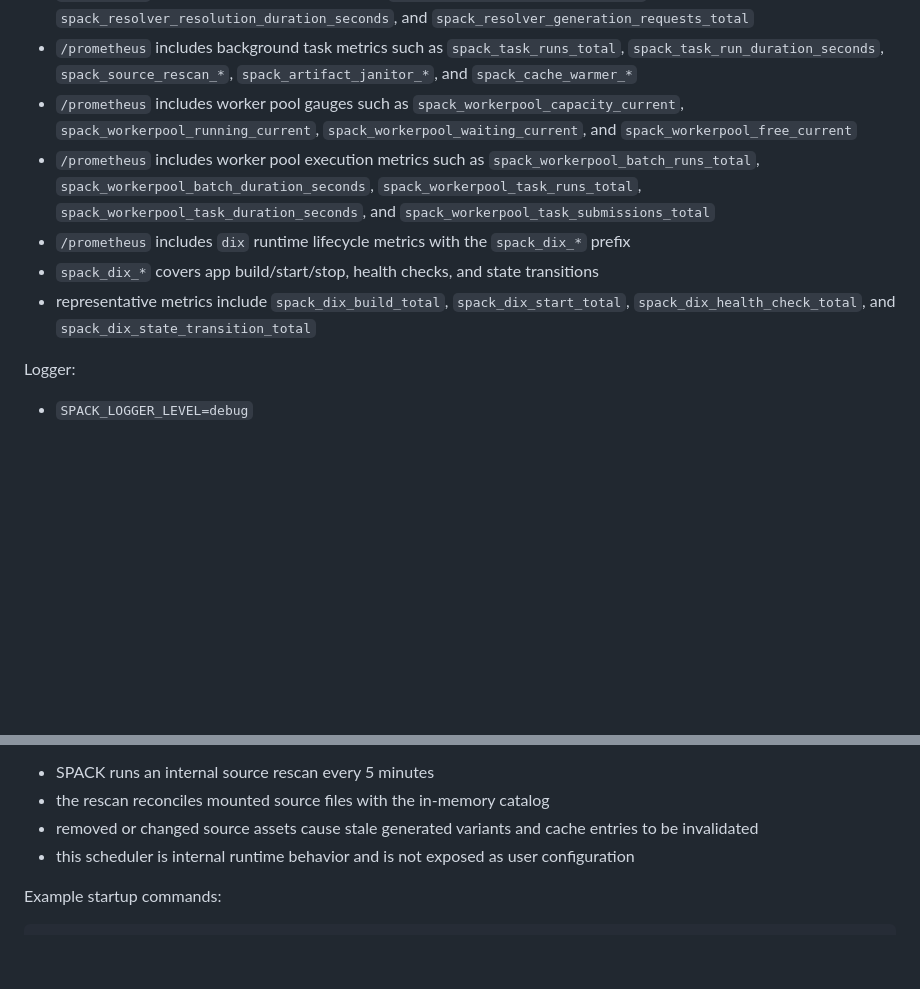
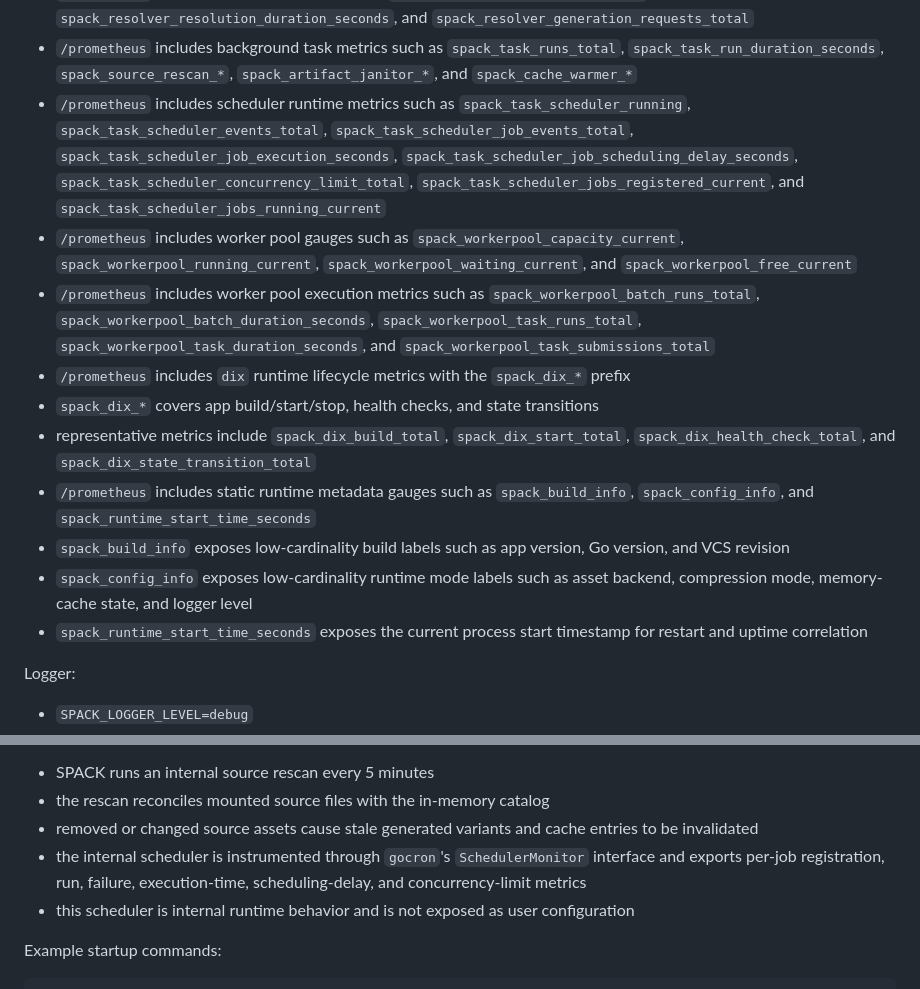
Before and after one commit to DaiYuANg/spack, a Markdown page: README.md, 2 parts joined by grey strips. Rendered like a GitHub page; blank space fills up the shorter version.

Commit message:
document runtime and scheduler metrics

```diff
--- a/README.md
+++ b/README.md
@@ -267,11 +267,16 @@ Debug and metrics:
 - `/prometheus` includes catalog gauges such as `spack_catalog_assets_current`, `spack_catalog_variants_current`, and `spack_catalog_source_bytes_current`
 - `/prometheus` includes resolver metrics such as `spack_resolver_resolutions_total`, `spack_resolver_resolution_duration_seconds`, and `spack_resolver_generation_requests_total`
 - `/prometheus` includes background task metrics such as `spack_task_runs_total`, `spack_task_run_duration_seconds`, `spack_source_rescan_*`, `spack_artifact_janitor_*`, and `spack_cache_warmer_*`
+- `/prometheus` includes scheduler runtime metrics such as `spack_task_scheduler_running`, `spack_task_scheduler_events_total`, `spack_task_scheduler_job_events_total`, `spack_task_scheduler_job_execution_seconds`, `spack_task_scheduler_job_scheduling_delay_seconds`, `spack_task_scheduler_concurrency_limit_total`, `spack_task_scheduler_jobs_registered_current`, and `spack_task_scheduler_jobs_running_current`
 - `/prometheus` includes worker pool gauges such as `spack_workerpool_capacity_current`, `spack_workerpool_running_current`, `spack_workerpool_waiting_current`, and `spack_workerpool_free_current`
 - `/prometheus` includes worker pool execution metrics such as `spack_workerpool_batch_runs_total`, `spack_workerpool_batch_duration_seconds`, `spack_workerpool_task_runs_total`, `spack_workerpool_task_duration_seconds`, and `spack_workerpool_task_submissions_total`
 - `/prometheus` includes `dix` runtime lifecycle metrics with the `spack_dix_*` prefix
 - `spack_dix_*` covers app build/start/stop, health checks, and state transitions
 - representative metrics include `spack_dix_build_total`, `spack_dix_start_total`, `spack_dix_health_check_total`, and `spack_dix_state_transition_total`
+- `/prometheus` includes static runtime metadata gauges such as `spack_build_info`, `spack_config_info`, and `spack_runtime_start_time_seconds`
+- `spack_build_info` exposes low-cardinality build labels such as app version, Go version, and VCS revision
+- `spack_config_info` exposes low-cardinality runtime mode labels such as asset backend, compression mode, memory-cache state, and logger level
+- `spack_runtime_start_time_seconds` exposes the current process start timestamp for restart and uptime correlation
 
 Logger:
 
@@ -288,6 +293,7 @@ Internal scheduled tasks:
 - SPACK runs an internal source rescan every 5 minutes
 - the rescan reconciles mounted source files with the in-memory catalog
 - removed or changed source assets cause stale generated variants and cache entries to be invalidated
+- the internal scheduler is instrumented through `gocron`'s `SchedulerMonitor` interface and exports per-job registration, run, failure, execution-time, scheduling-delay, and concurrency-limit metrics
 - this scheduler is internal runtime behavior and is not exposed as user configuration
 
 Example startup commands:
```
